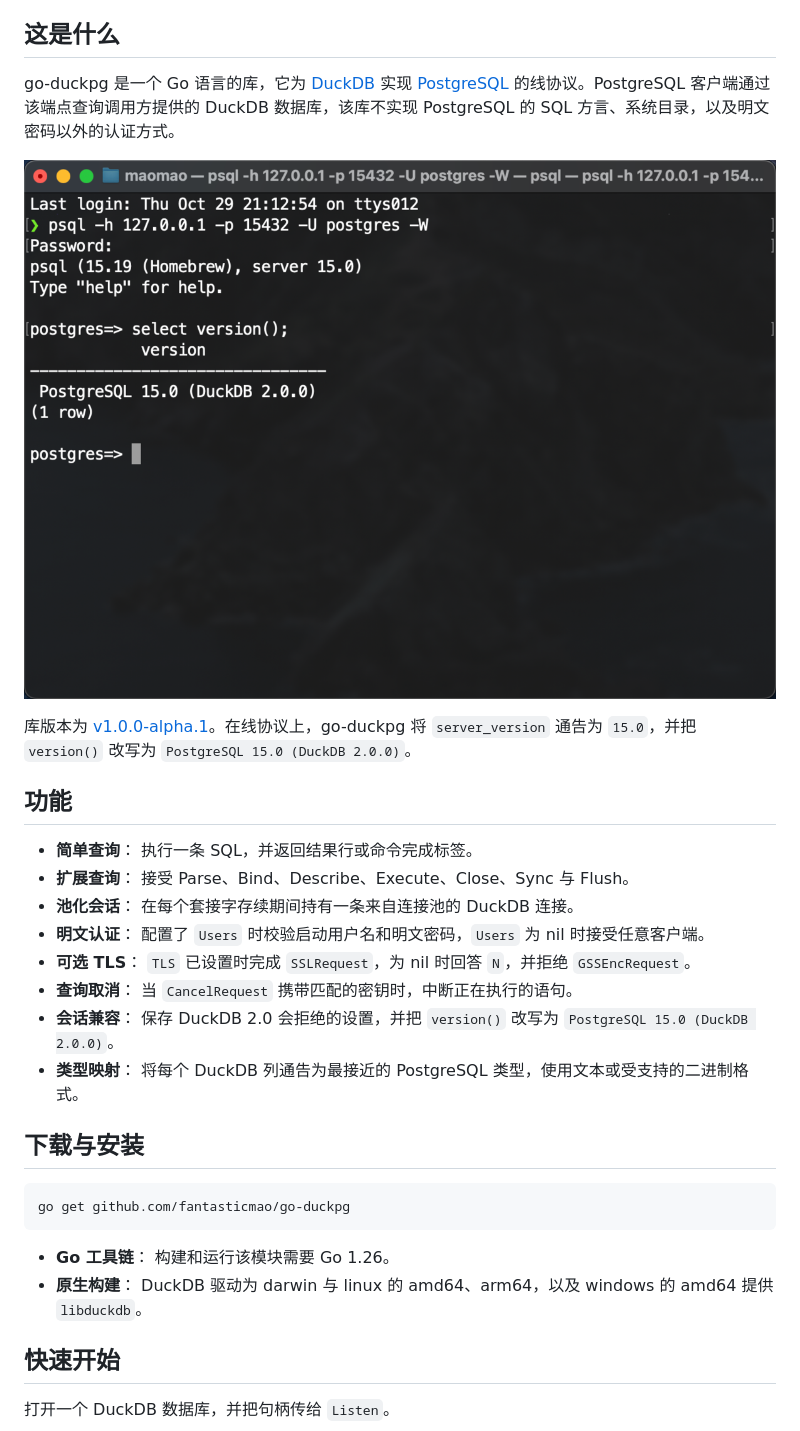
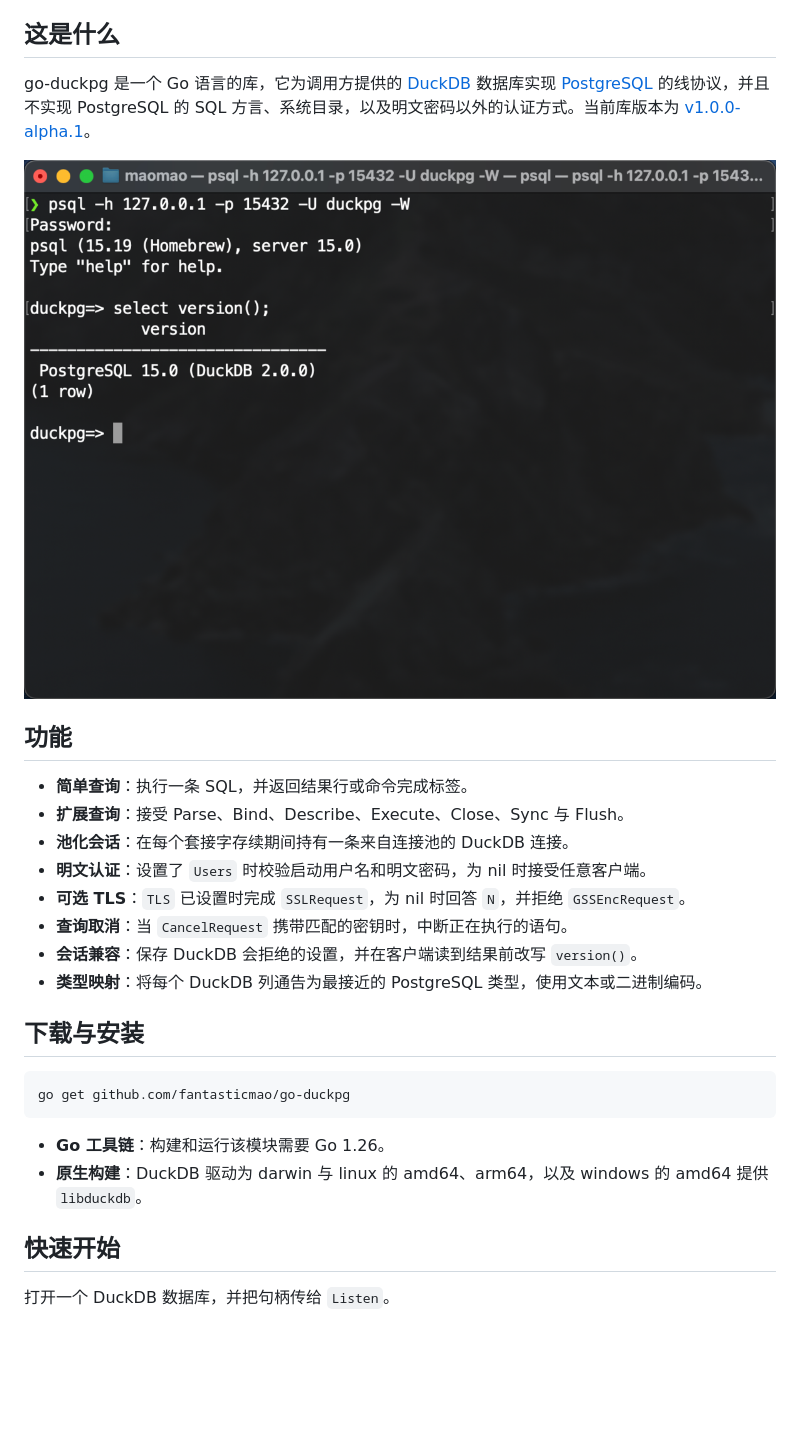
Before and after one commit to fantasticmao/go-duckpg, a Markdown page: README_ZH.md, the part around one of its changes. GitHub-like rendering; pictures changed too: docs/usage.png; blank space fills up the shorter version.

````diff
--- a/README_ZH.md
+++ b/README_ZH.md
@@ -9,22 +9,20 @@ README [English](README.md) | [中文](README_ZH.md)
 
 ## 这是什么
 
-go-duckpg 是一个 Go 语言的库，它为 [DuckDB](https://duckdb.org/) 实现 [PostgreSQL](https://www.postgresql.org/) 的线协议。PostgreSQL 客户端通过该端点查询调用方提供的 DuckDB 数据库，该库不实现 PostgreSQL 的 SQL 方言、系统目录，以及明文密码以外的认证方式。
+go-duckpg 是一个 Go 语言的库，它为调用方提供的 [DuckDB](https://duckdb.org/) 数据库实现 [PostgreSQL](https://www.postgresql.org/) 的线协议，并且不实现 PostgreSQL 的 SQL 方言、系统目录，以及明文密码以外的认证方式。当前库版本为 [v1.0.0-alpha.1](VERSION)。
 
 ![usage.png](docs/usage.png)
 
-库版本为 [v1.0.0-alpha.1](VERSION)。在线协议上，go-duckpg 将 `server_version` 通告为 `15.0`，并把 `version()` 改写为 `PostgreSQL 15.0 (DuckDB 2.0.0)`。
-
 ## 功能
 
-- **简单查询**： 执行一条 SQL，并返回结果行或命令完成标签。
-- **扩展查询**： 接受 Parse、Bind、Describe、Execute、Close、Sync 与 Flush。
-- **池化会话**： 在每个套接字存续期间持有一条来自连接池的 DuckDB 连接。
-- **明文认证**： 配置了 `Users` 时校验启动用户名和明文密码，`Users` 为 nil 时接受任意客户端。
-- **可选 TLS**： `TLS` 已设置时完成 `SSLRequest`，为 nil 时回答 `N`，并拒绝 `GSSEncRequest`。
-- **查询取消**： 当 `CancelRequest` 携带匹配的密钥时，中断正在执行的语句。
-- **会话兼容**： 保存 DuckDB 2.0 会拒绝的设置，并把 `version()` 改写为 `PostgreSQL 15.0 (DuckDB 2.0.0)`。
-- **类型映射**： 将每个 DuckDB 列通告为最接近的 PostgreSQL 类型，使用文本或受支持的二进制格式。
+- **简单查询**：执行一条 SQL，并返回结果行或命令完成标签。
+- **扩展查询**：接受 Parse、Bind、Describe、Execute、Close、Sync 与 Flush。
+- **池化会话**：在每个套接字存续期间持有一条来自连接池的 DuckDB 连接。
+- **明文认证**：设置了 `Users` 时校验启动用户名和明文密码，为 nil 时接受任意客户端。
+- **可选 TLS**：`TLS` 已设置时完成 `SSLRequest`，为 nil 时回答 `N`，并拒绝 `GSSEncRequest`。
+- **查询取消**：当 `CancelRequest` 携带匹配的密钥时，中断正在执行的语句。
+- **会话兼容**：保存 DuckDB 会拒绝的设置，并在客户端读到结果前改写 `version()`。
+- **类型映射**：将每个 DuckDB 列通告为最接近的 PostgreSQL 类型，使用文本或二进制编码。
 
 ## 下载与安装
 
@@ -32,8 +30,8 @@ go-duckpg 是一个 Go 语言的库，它为 [DuckDB](https://duckdb.org/) 实
 go get github.com/fantasticmao/go-duckpg
 ```
 
-- **Go 工具链**： 构建和运行该模块需要 Go 1.26。
-- **原生构建**： DuckDB 驱动为 darwin 与 linux 的 amd64、arm64，以及 windows 的 amd64 提供 `libduckdb`。
+- **Go 工具链**：构建和运行该模块需要 Go 1.26。
+- **原生构建**：DuckDB 驱动为 darwin 与 linux 的 amd64、arm64，以及 windows 的 amd64 提供 `libduckdb`。
 
 ## 快速开始
 
````
Also changed, not shown: other parts of README_ZH.md (+43 -40 lines), CHANGELOG.md (+14 -9 lines), README.md (+45 -44 lines), 6 other files.
